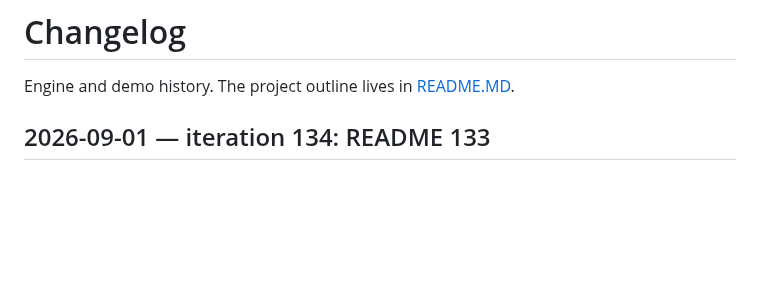
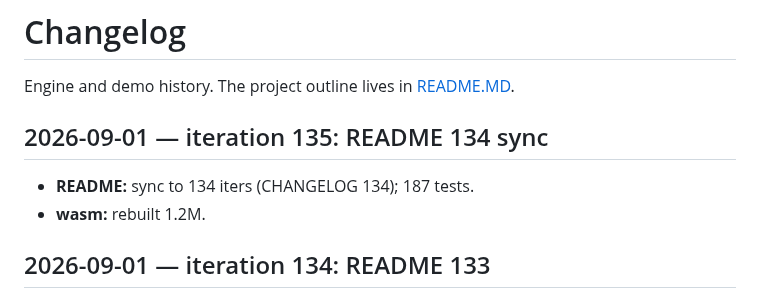
Before and after one commit to eadaradhiraj/skt-morph, a Markdown page: CHANGELOG.md, the part around the change. GitHub-like rendering; blank space fills up the shorter version.

Commit message:
docs: changelog 135 sync iter 136
- sync README 134
- changelog iter 135/136

```diff
--- a/CHANGELOG.md
+++ b/CHANGELOG.md
@@ -1,6 +1,11 @@
 # Changelog
 
 Engine and demo history. The project outline lives in [README.MD](README.MD).
+
+## 2026-09-01 — iteration 135: README 134 sync
+
+- **README:** sync to 134 iters (CHANGELOG 134); 187 tests.
+- **wasm:** rebuilt 1.2M.
 
 ## 2026-09-01 — iteration 134: README 133
 
```
